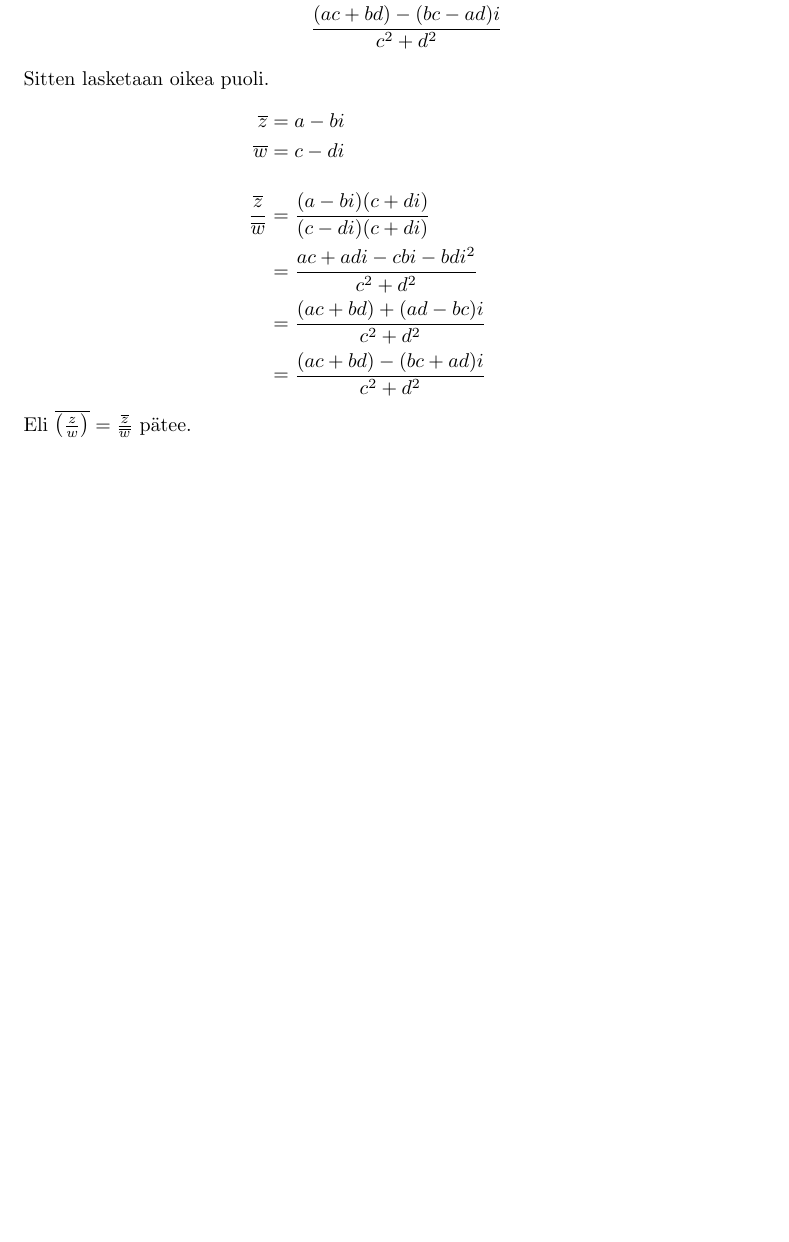
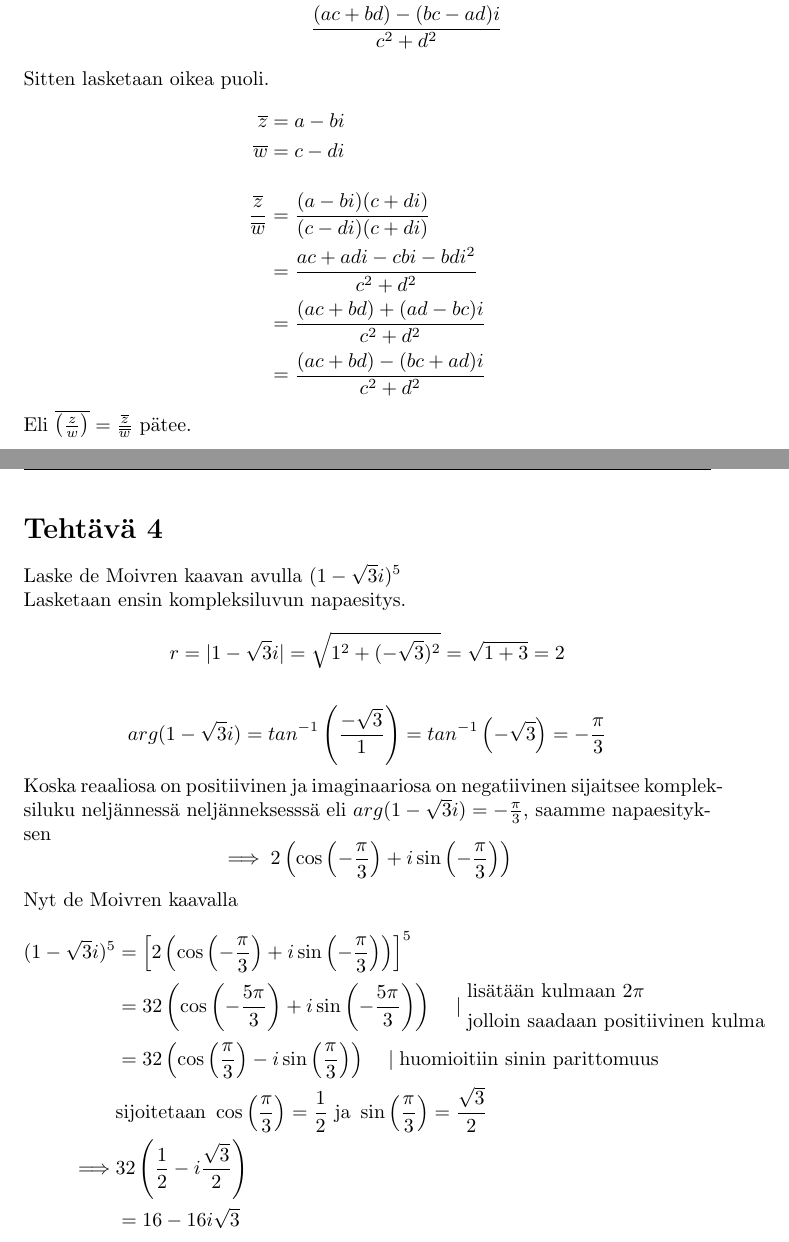
Before and after one commit to juhapekka/matikka, a LaTeX document (harjoitus6.tex): part of page 4 of 4 before the commit and two parts of pages 4 and 5 of 5 after it, the two joined at a grey line, cut so that both start at the same text, the shorter picture padded with empty space. Compiled offline with pdfLaTeX.

Commit message:
tehtävä4 kasassa.

```diff
--- a/harjoitus6.tex
+++ b/harjoitus6.tex
@@ -155,4 +155,36 @@ Sitten lasketaan oikea puoli.
     \end{aligned}
 \]
 Eli $\overline{\left(\frac{z}{w}\right)} = \frac{\overline{z}}{\overline{w}}$ pätee.
+
+
+\newpage
+\stepcounter{tehtava}
+\section*{Tehtävä \thetehtava}
+Laske de Moivren kaavan avulla $(1 - \sqrt{3}i)^5$\newline
+Lasketaan ensin kompleksiluvun napaesitys.
+\[
+    r = |1 - \sqrt{3}i| = \sqrt{1^2 + (-\sqrt{3})^2} = \sqrt{1 + 3} = 2
+\]
+
+\[
+    arg(1 - \sqrt{3}i) = tan^{-1}\left(\frac{-\sqrt{3}}{1} \right) = tan^{-1}\left(-\sqrt{3} \right) = - \frac{\pi}{3}
+\]
+Koska reaaliosa on positiivinen ja imaginaariosa on negatiivinen sijaitsee kompleksiluku neljännessä neljänneksesssä eli $arg(1 - \sqrt{3}i) = - \frac{\pi}{3}$, saamme napaesityksen
+\[
+    \implies 2 \left( \cos\left( -\frac{\pi}{3} \right) + i \sin\left( -\frac{\pi}{3} \right) \right)
+\]
+Nyt de Moivren kaavalla
+\[
+\begin{aligned}
+    (1 - \sqrt{3}i)^5 &= \left[2 \left( \cos\left( -\frac{\pi}{3} \right) + i \sin\left( -\frac{\pi}{3} \right) \right)\right]^5 \\
+    &=32 \left( \cos\left( -\frac{5\pi}{3} \right) + i \sin\left( -\frac{5\pi}{3} \right) \right) \quad \mid \begin{aligned} &\text{lisätään kulmaan }2\pi \\&\text{jolloin saadaan positiivinen kulma} \end{aligned} \\
+    &=32 \left( \cos\left( \frac{\pi}{3} \right) - i \sin\left( \frac{\pi}{3} \right) \right) \quad \mid \text{huomioitiin sinin parittomuus} \\
+    &\text{sijoitetaan }
+    \cos\left( \frac{\pi}{3} \right) = \frac{1}{2} \text{ ja }
+    \sin\left( \frac{\pi}{3} \right) = \frac{\sqrt{3}}{2} \\
+    \implies
+    &32 \left( \frac{1}{2} - i \frac{\sqrt{3}}{2} \right)\\
+    &= 16 - 16i\sqrt{3}
+\end{aligned}
+\]
 \end{document}
```
